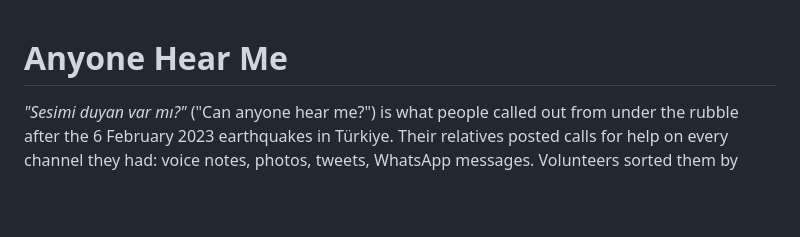
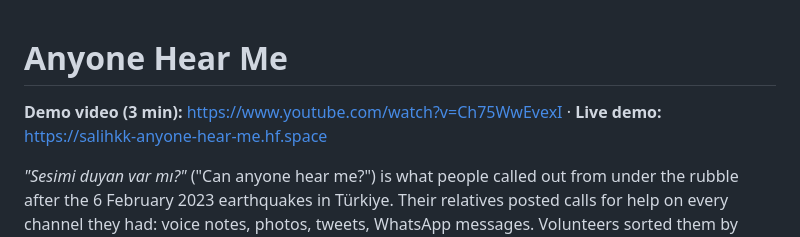
Before and after one commit to msalihk/anyone-hear-me, a Markdown page: README.md, the part around the change. Rendered like a GitHub page; blank space fills up the shorter version.

Commit message:
README: link the demo video
Co-Authored-By: Claude Opus 5.5 <noreply@anthropic.com>
Claude-Session: https://claude.ai/code/session_01UNzEU6DVu9i2P8C7RrAtPJ

```diff
--- a/README.md
+++ b/README.md
@@ -1,4 +1,6 @@
 # Anyone Hear Me
+
+**Demo video (3 min):** https://www.youtube.com/watch?v=Ch75WwEvexI · **Live demo:** https://salihkk-anyone-hear-me.hf.space
 
 *"Sesimi duyan var mı?"* ("Can anyone hear me?") is what people called out from under the rubble after the
 6 February 2023 earthquakes in Türkiye. Their relatives posted calls for help on every channel they had:
```
